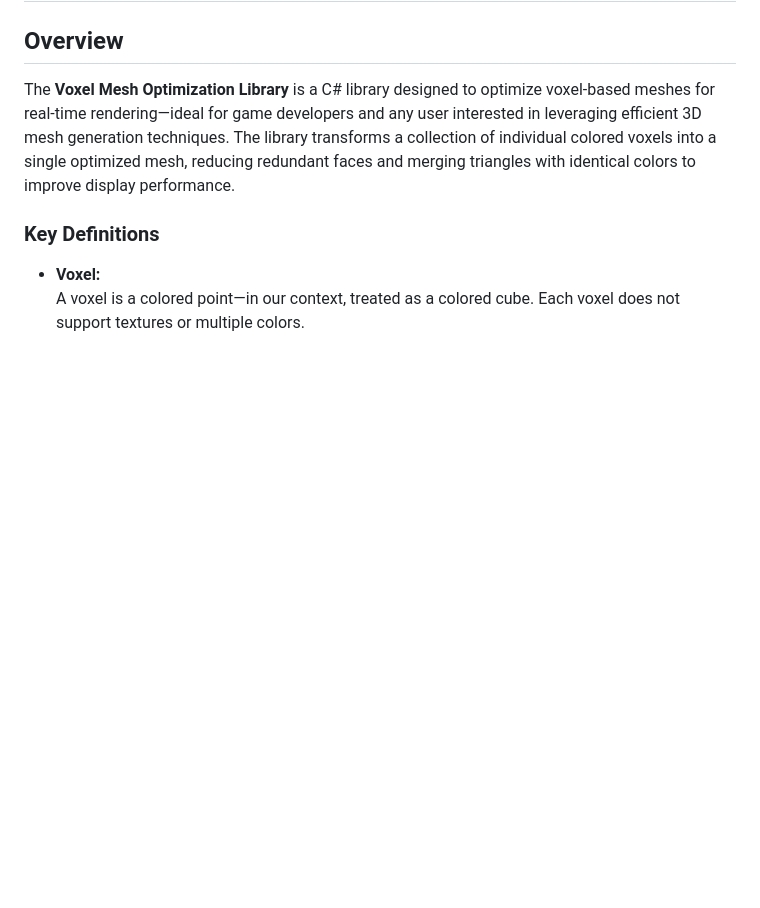
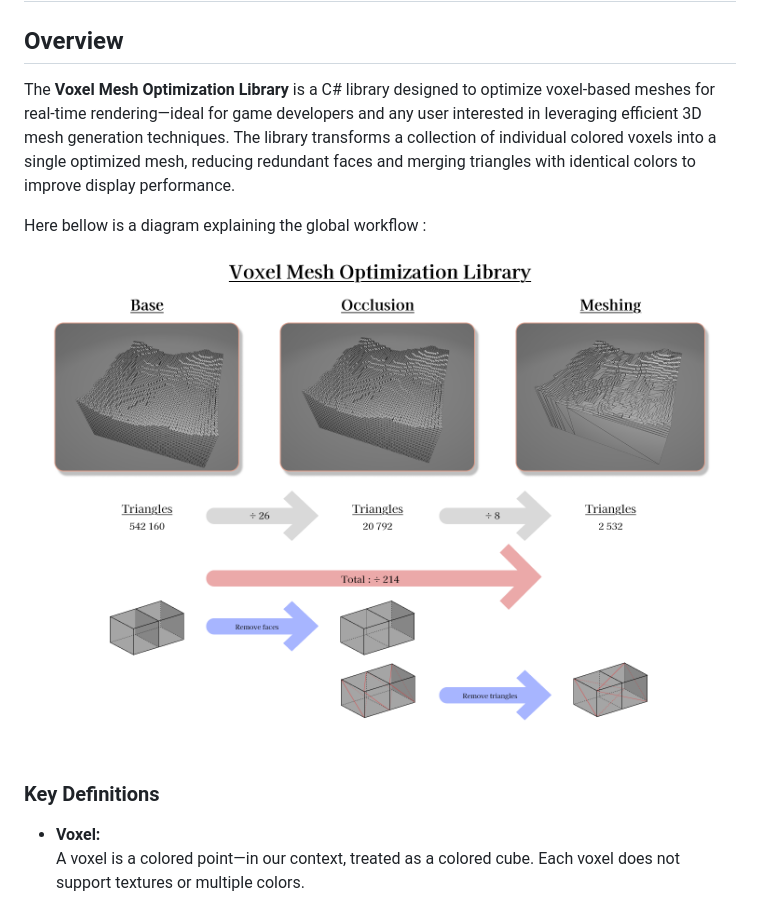
Before and after one commit to nicolas-goyon/Voxel-Mesh-Optimization-Library, a Markdown page: README.md, the part around the change. Rendered like a GitHub page; pictures changed too: docs/Readme_images/Scheme.png (added); blank space fills up the shorter version.

```diff
--- a/README.md
+++ b/README.md
@@ -3,6 +3,10 @@
 ## Overview
 
 The **Voxel Mesh Optimization Library** is a C# library designed to optimize voxel-based meshes for real-time rendering—ideal for game developers and any user interested in leveraging efficient 3D mesh generation techniques. The library transforms a collection of individual colored voxels into a single optimized mesh, reducing redundant faces and merging triangles with identical colors to improve display performance.
+
+Here bellow is a diagram explaining the global workflow :
+
+![Scheme](./docs/Readme_images/Scheme.png)
 
 ### Key Definitions
 
```
